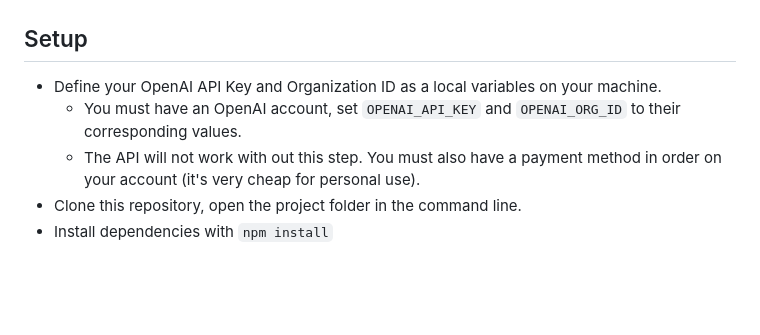
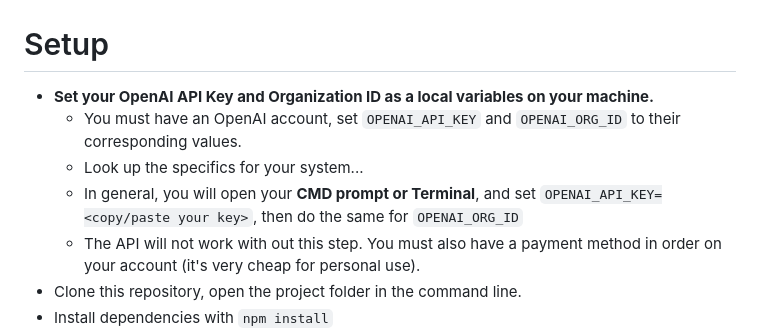
Before and after one commit to johnamii/Proomptr, a Markdown page: README.md, the part around the change. Rendered like a GitHub page; blank space fills up the shorter version.

```diff
--- a/README.md
+++ b/README.md
@@ -17,10 +17,12 @@ At the moment, it's not greatly formatted for large code outputs, at least witho
   </tr>
 </table>
 
-## Setup
+# Setup
 
-* Define your OpenAI API Key and Organization ID as a local variables on your machine.
+* **Set your OpenAI API Key and Organization ID as a local variables on your machine.**
   * You must have an OpenAI account, set `OPENAI_API_KEY` and `OPENAI_ORG_ID` to their corresponding values.
+  * Look up the specifics for your system...
+  * In general, you will open your **CMD prompt or Terminal**, and set `OPENAI_API_KEY=<copy/paste your key>`, then do the same for `OPENAI_ORG_ID`
   * The API will not work with out this step. You must also have a payment method in order on your account (it's very cheap for personal use).
 * Clone this repository, open the project folder in the command line.
 * Install dependencies with `npm install`
```
